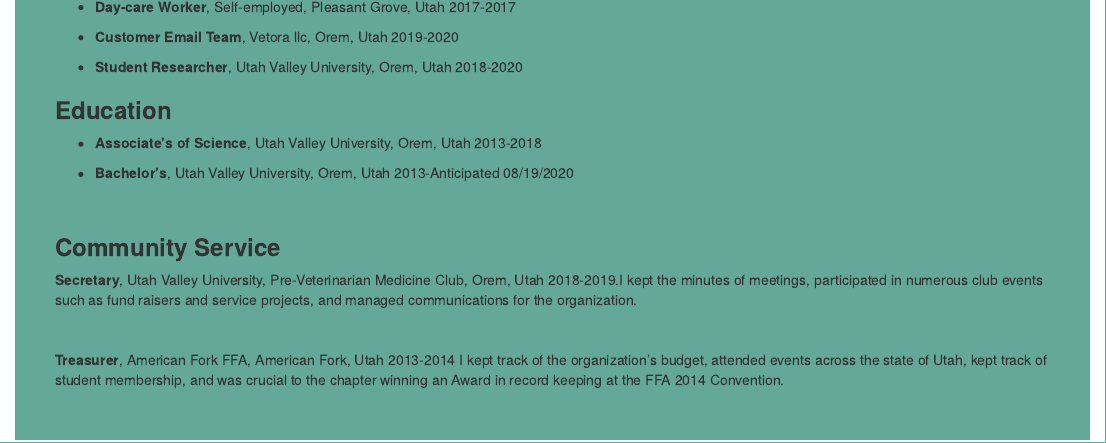
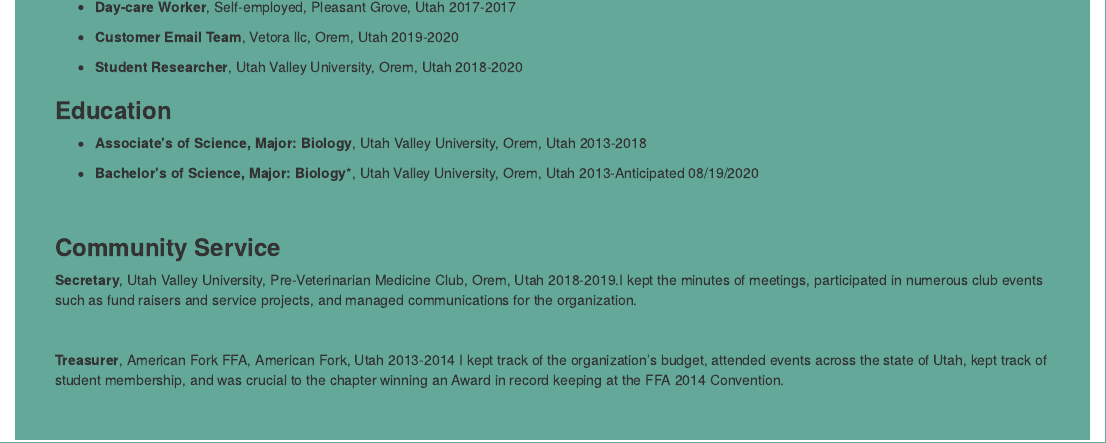
Before and after one commit to AR-Polyhedron/Data_Course_RAAB, an R Markdown document (MurderousPolyhedron.github.io/CV/CV.Rmd): the page in a window 1100 px wide, from 600 px down. The pictures show the output file MurderousPolyhedron.github.io/CV/CV.html that the author committed with the source, opened offline.

Commit message:
Updating

```diff
--- a/MurderousPolyhedron.github.io/CV/CV.Rmd
+++ b/MurderousPolyhedron.github.io/CV/CV.Rmd
@@ -54,9 +54,9 @@ During my schooling I worked a number of customer service job. Through this work
 <br>
 
 ### **Education**
-* **Associate's of Science**, Utah Valley University, Orem, Utah 2013-2018
+* **Associate's of Science, Major: Biology**, Utah Valley University, Orem, Utah 2013-2018
 
-* **Bachelor’s**, Utah Valley University, Orem, Utah 2013-Anticipated 08/19/2020
+* **Bachelor’s of Science, Major: Biology***, Utah Valley University, Orem, Utah 2013-Anticipated 08/19/2020
 
 <br>
 
```
Also changed, not shown: MurderousPolyhedron.github.io/CV/CV.html, MurderousPolyhedron.github.io/CV/index.html.
